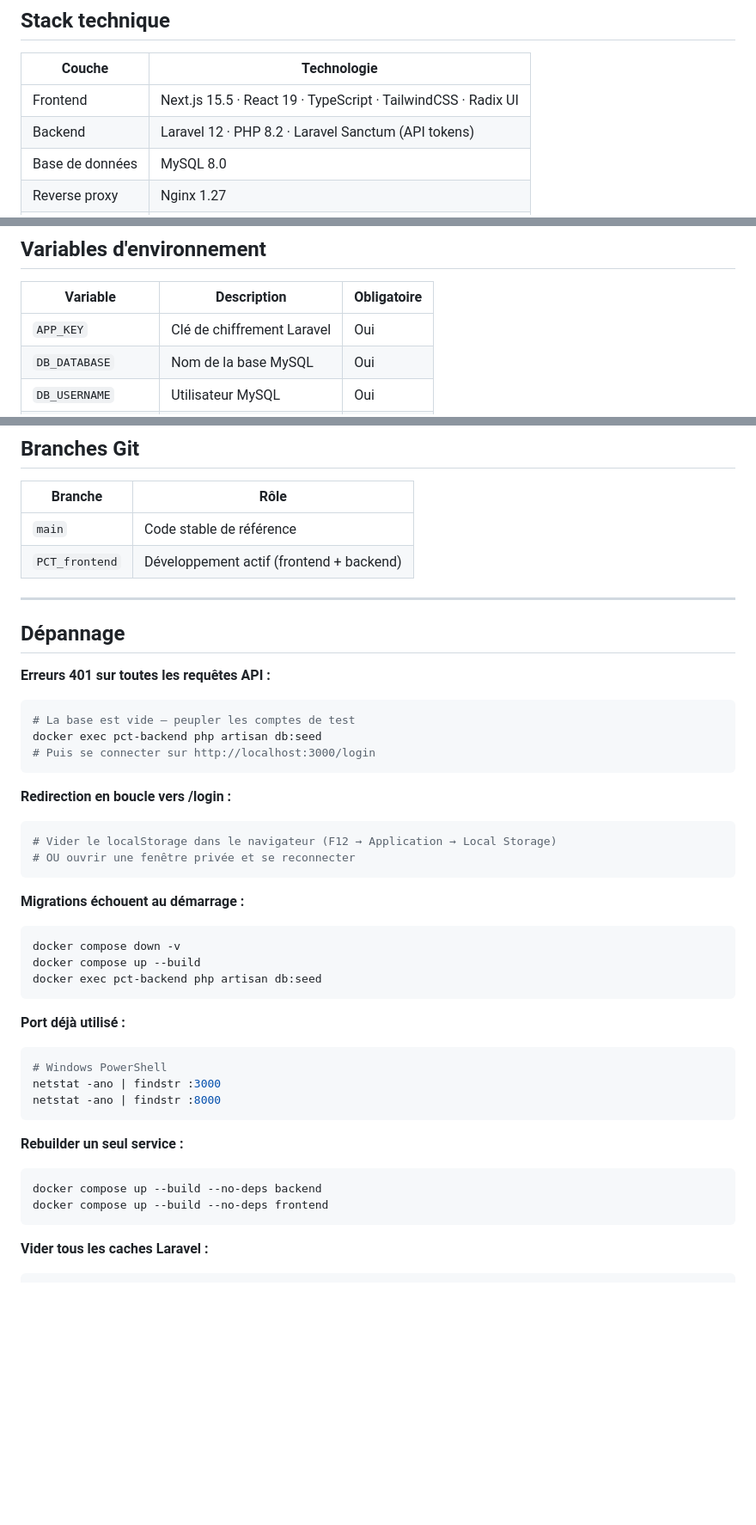
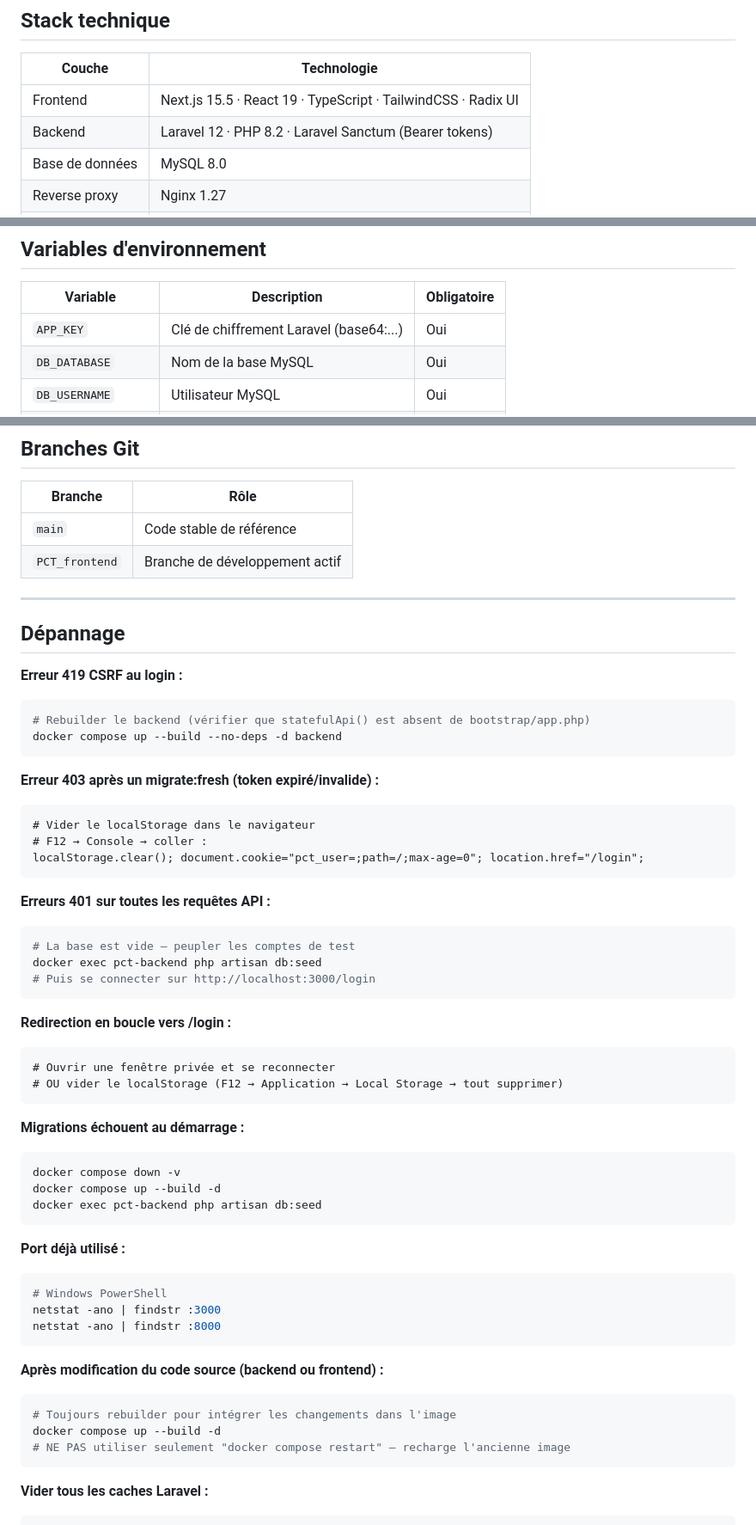
Before and after one commit to 2s-exe/PCT_BD_DAS_2026, a Markdown page: README.md, 3 parts joined by grey strips. Shown at 86% size. GitHub-like rendering; blank space fills up the shorter version.

````diff
--- a/README.md
+++ b/README.md
@@ -10,7 +10,7 @@ Monorepo contenant le frontend Next.js et le backend Laravel, orchestrés via Do
 | Couche | Technologie |
 |--------|-------------|
 | Frontend | Next.js 15.5 · React 19 · TypeScript · TailwindCSS · Radix UI |
-| Backend | Laravel 12 · PHP 8.2 · Laravel Sanctum (API tokens) |
+| Backend | Laravel 12 · PHP 8.2 · Laravel Sanctum (Bearer tokens) |
 | Base de données | MySQL 8.0 |
 | Reverse proxy | Nginx 1.27 |
 | Conteneurisation | Docker · Docker Compose |
@@ -319,7 +332,7 @@ Réseau interne Docker uniquement :
 
 | Variable | Description | Obligatoire |
 |----------|-------------|-------------|
-| `APP_KEY` | Clé de chiffrement Laravel | Oui |
+| `APP_KEY` | Clé de chiffrement Laravel (base64:...) | Oui |
 | `DB_DATABASE` | Nom de la base MySQL | Oui |
 | `DB_USERNAME` | Utilisateur MySQL | Oui |
 | `DB_PASSWORD` | Mot de passe MySQL | Oui |
@@ -334,11 +347,24 @@ Réseau interne Docker uniquement :
 | Branche | Rôle |
 |---------|------|
 | `main` | Code stable de référence |
-| `PCT_frontend` | Développement actif (frontend + backend) |
+| `PCT_frontend` | Branche de développement actif |
 
 ---
 
 ## Dépannage
+
+**Erreur 419 CSRF au login :**
+```bash
+# Rebuilder le backend (vérifier que statefulApi() est absent de bootstrap/app.php)
+docker compose up --build --no-deps -d backend
+```
+
+**Erreur 403 après un migrate:fresh (token expiré/invalide) :**
+```
+# Vider le localStorage dans le navigateur
+# F12 → Console → coller :
+localStorage.clear(); document.cookie="pct_user=;path=/;max-age=0"; location.href="/login";
+```
 
 **Erreurs 401 sur toutes les requêtes API :**
 ```bash
@@ -348,15 +374,15 @@ docker exec pct-backend php artisan db:seed
 ```
 
 **Redirection en boucle vers /login :**
-```bash
-# Vider le localStorage dans le navigateur (F12 → Application → Local Storage)
-# OU ouvrir une fenêtre privée et se reconnecter
+```
+# Ouvrir une fenêtre privée et se reconnecter
+# OU vider le localStorage (F12 → Application → Local Storage → tout supprimer)
 ```
 
 **Migrations échouent au démarrage :**
 ```bash
 docker compose down -v
-docker compose up --build
+docker compose up --build -d
 docker exec pct-backend php artisan db:seed
 ```
 
@@ -367,10 +393,11 @@ netstat -ano | findstr :3000
 netstat -ano | findstr :8000
 ```
 
-**Rebuilder un seul service :**
+**Après modification du code source (backend ou frontend) :**
 ```bash
-docker compose up --build --no-deps backend
-docker compose up --build --no-deps frontend
+# Toujours rebuilder pour intégrer les changements dans l'image
+docker compose up --build -d
+# NE PAS utiliser seulement "docker compose restart" — recharge l'ancienne image
 ```
 
 **Vider tous les caches Laravel :**
````
Also changed, not shown: other parts of README.md (+56 -43 lines).
